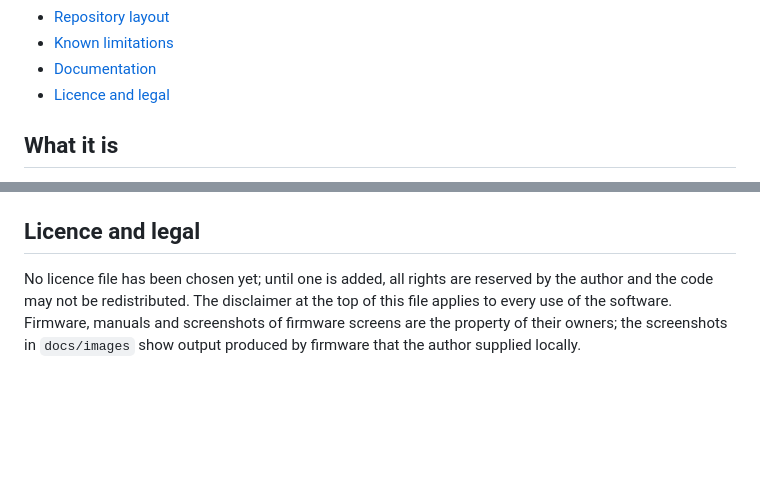
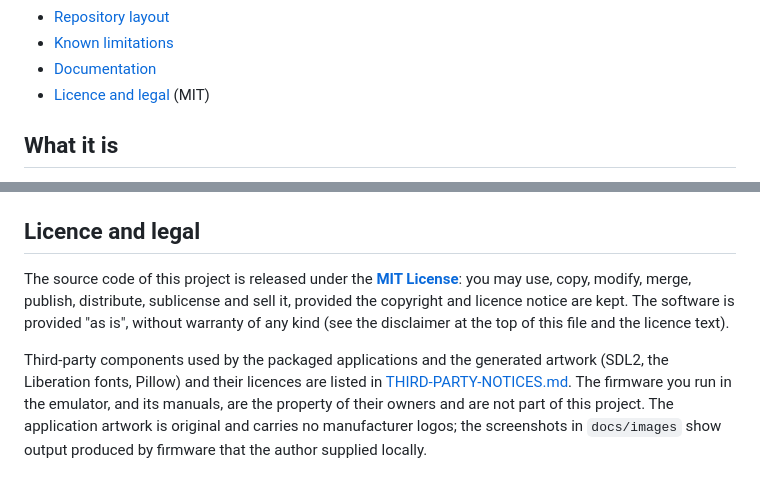
Before and after one commit to keebz/mpc2500-emulator, a Markdown page: README.md, 2 parts joined by grey strips. Drawn GitHub-style; blank space fills up the shorter version.

```diff
--- a/README.md
+++ b/README.md
@@ -29,7 +29,7 @@ It runs the stock Akai OS and third-party operating systems (JJOS family) unmodi
 - [Repository layout](#repository-layout)
 - [Known limitations](#known-limitations)
 - [Documentation](#documentation)
-- [Licence and legal](#licence-and-legal)
+- [Licence and legal](#licence-and-legal) (MIT)
 
 ## What it is
 The MPC2500 firmware expects a specific machine: an SH7727 CPU with its DSP unit, 16 MB (or more, with a SODIMM) of SDRAM, an 8 MB flash chip holding the boot block, the operating system and the internal memory, a CompactFlash slot, a 240x64 T6963C LCD, a key matrix, sixteen velocity pads read through an analogue multiplexer and the SH7727's ADC, a quadrature DATA wheel, four Q-Link controls, and an audio path fed through the on-chip SIOF.
@@ -201,4 +201,6 @@ NOTES.md    engineering notes: what was learned about the hardware and how
 - `firmware/README.txt` — where to put firmware files.
 
 ## Licence and legal
-No licence file has been chosen yet; until one is added, all rights are reserved by the author and the code may not be redistributed. The disclaimer at the top of this file applies to every use of the software. Firmware, manuals and screenshots of firmware screens are the property of their owners; the screenshots in `docs/images` show output produced by firmware that the author supplied locally.
+The source code of this project is released under the **[MIT License](LICENSE)**: you may use, copy, modify, merge, publish, distribute, sublicense and sell it, provided the copyright and licence notice are kept. The software is provided "as is", without warranty of any kind (see the disclaimer at the top of this file and the licence text).
+
+Third-party components used by the packaged applications and the generated artwork (SDL2, the Liberation fonts, Pillow) and their licences are listed in [THIRD-PARTY-NOTICES.md](THIRD-PARTY-NOTICES.md). The firmware you run in the emulator, and its manuals, are the property of their owners and are not part of this project. The application artwork is original and carries no manufacturer logos; the screenshots in `docs/images` show output produced by firmware that the author supplied locally.
```
Also changed, not shown: other parts of README.md (+1 -1 lines), THIRD-PARTY-NOTICES.md (added, +14 -0 lines), docs/images/keymap.png, docs/images/panel.png, 5 other files.
